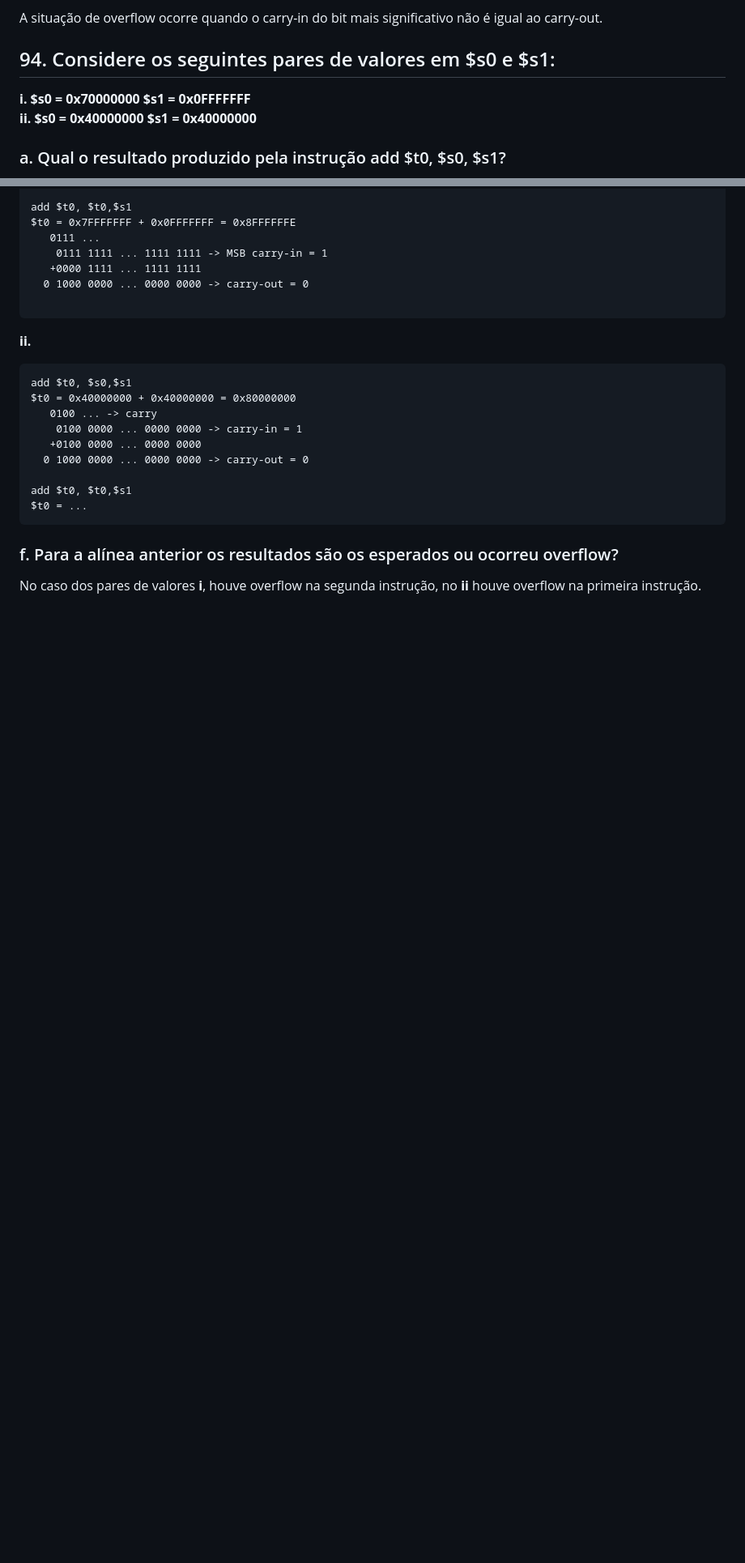
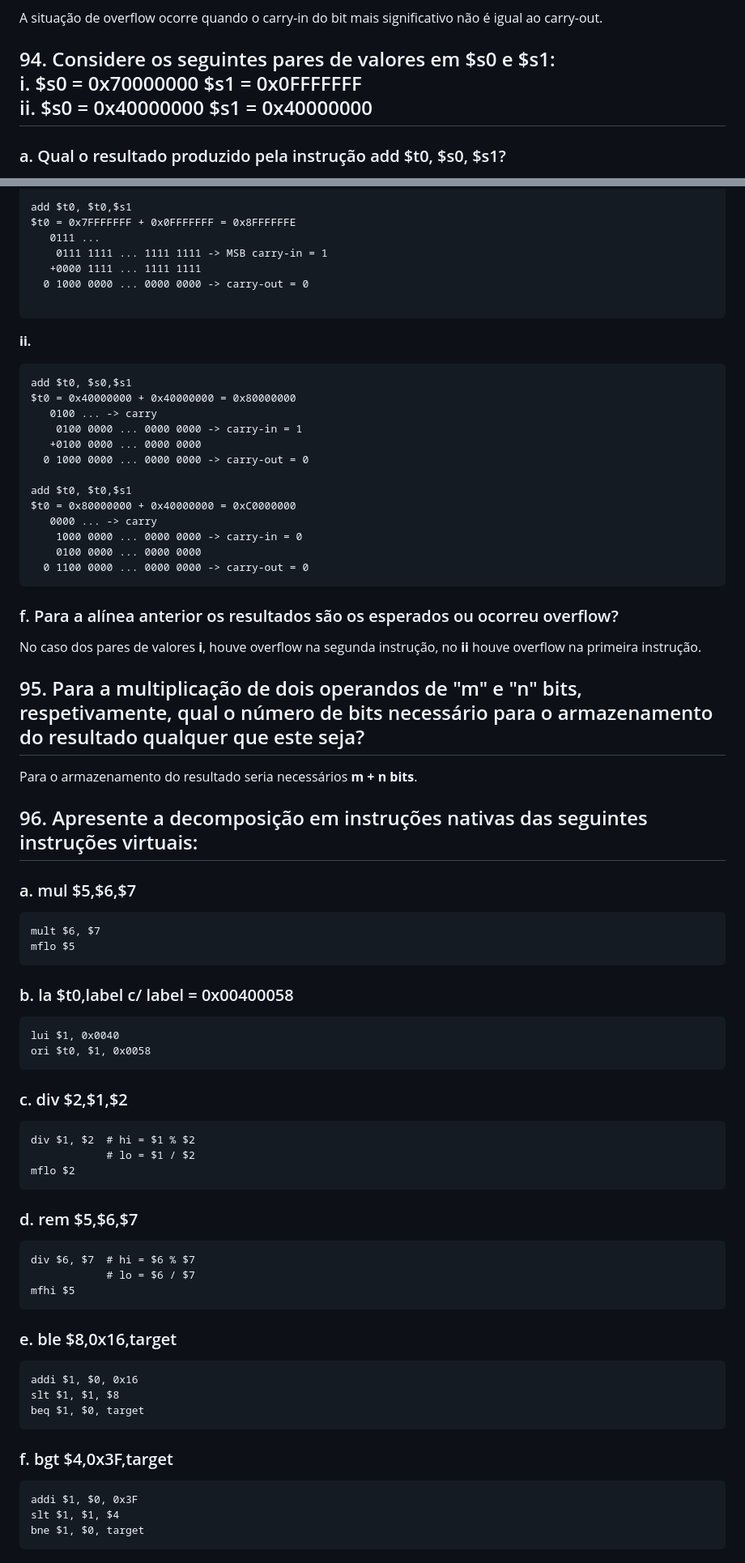
Before and after one commit to rubenpeq/LECI-2, a Markdown page: AC1/T/T-exercises-solution.md, 2 parts joined by grey strips. Shown: that part at 81% size. Drawn GitHub-style; blank space fills up the shorter version.

Commit message:
AC1 T
exercises up to 100

````diff
--- a/AC1/T/T-exercises-solution.md
+++ b/AC1/T/T-exercises-solution.md
@@ -904,9 +908,7 @@ Em operações de adição com quantidades sem sinal, é detetado um overflow se
 
 A situação de overflow ocorre quando o carry-in do bit mais significativo não é igual ao carry-out.
 
-## 94. Considere os seguintes pares de valores em $s0 e $s1:
-**i.  $s0 = 0x70000000 $s1 = 0x0FFFFFFF**<br>
-**ii. $s0 = 0x40000000 $s1 = 0x40000000**
+## 94. Considere os seguintes pares de valores em $s0 e $s1:<br>i.  $s0 = 0x70000000 $s1 = 0x0FFFFFFF<br>ii. $s0 = 0x40000000 $s1 = 0x40000000
 ### a. Qual o resultado produzido pela instrução add $t0, $s0, $s1?
 - **i.**
     - $t0 = 0x70000000 + 0x0FFFFFFF = 0x7FFFFFFF
@@ -971,8 +973,57 @@ $t0 = 0x40000000 + 0x40000000 = 0x80000000
   0 1000 0000 ... 0000 0000 -> carry-out = 0
 
 add $t0, $t0,$s1
-$t0 = ...
+$t0 = 0x80000000 + 0x40000000 = 0xC0000000
+   0000 ... -> carry
+    1000 0000 ... 0000 0000 -> carry-in = 0
+    0100 0000 ... 0000 0000
+  0 1100 0000 ... 0000 0000 -> carry-out = 0
 ```
 
 ### f. Para a alínea anterior os resultados são os esperados ou ocorreu overflow?
 No caso dos pares de valores **i**, houve overflow na segunda instrução, no **ii** houve overflow na primeira instrução.
+
+## 95. Para a multiplicação de dois operandos de "m" e "n" bits, respetivamente, qual o número de bits necessário para o armazenamento do resultado qualquer que este seja?
+Para o armazenamento do resultado seria necessários **m + n bits**.
+
+## 96. Apresente a decomposição em instruções nativas das seguintes instruções virtuais:
+### a. mul $5,$6,$7
+```asm
+mult $6, $7
+mflo $5
+```
+
+### b. la $t0,label  c/ label = 0x00400058
+```asm
+lui $1, 0x0040
+ori $t0, $1, 0x0058
+```
+
+### c. div $2,$1,$2
+```asm
+div $1, $2  # hi = $1 % $2
+            # lo = $1 / $2
+mflo $2
+```
+
+### d. rem $5,$6,$7
+```asm
+div $6, $7  # hi = $6 % $7
+            # lo = $6 / $7
+mfhi $5
+```
+
+### e. ble $8,0x16,target
+```asm
+addi $1, $0, 0x16
+slt $1, $1, $8
+beq $1, $0, target
+```
+
+### f. bgt $4,0x3F,target
+```asm
+addi $1, $0, 0x3F
+slt $1, $1, $4
+bne $1, $0, target
+```
+
````
Also changed, not shown: other parts of AC1/T/T-exercises-solution.md (+31 -2 lines).
